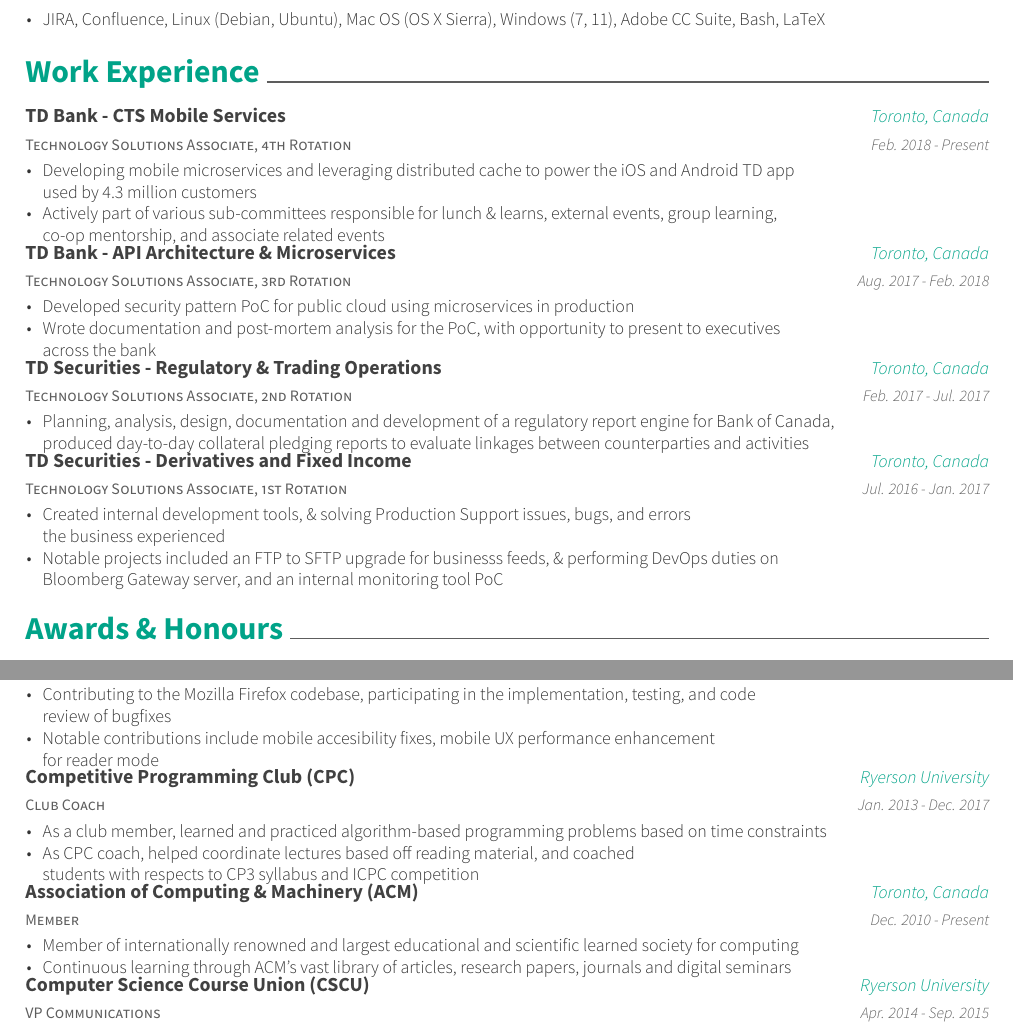
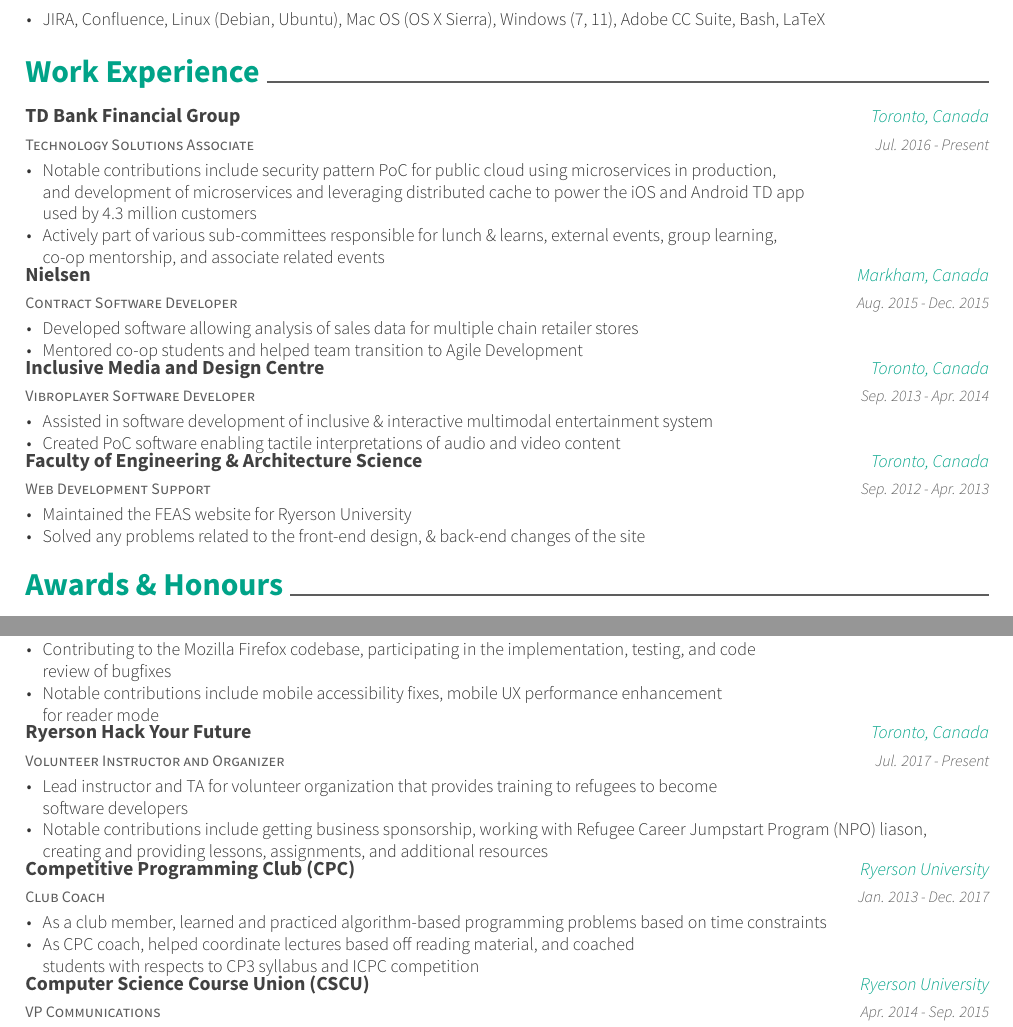
Before and after one commit to s37syed/resume, a LaTeX CV (resume.tex, which reads resume/activities.tex, resume/workexp.tex): two parts of pages 1 and 2 of 2, joined at a grey line, cut so that both start at the same text. Compiled offline with XeLaTeX.

Commit message:
update: added hyf, cleaned up spelling mistakes, reduced clutter for latest job

```diff
--- a/resume/activities.tex
+++ b/resume/activities.tex
@@ -8,7 +8,18 @@
     {
       \begin{cvitems}
         \item {Contributing to the Mozilla Firefox codebase, participating in the implementation, testing, and code \\review of bugfixes}
-        \item {Notable contributions include mobile accesibility fixes, mobile UX performance enhancement \\for reader mode}
+        \item {Notable contributions include mobile accessibility fixes, mobile UX performance enhancement \\for reader mode}
+      \end{cvitems}
+    }
+     \cventry
+    {Volunteer Instructor and Organizer}
+    {Ryerson Hack Your Future}
+    {Toronto, Canada}
+    {Jul. 2017 - Present}
+    {
+      \begin{cvitems}
+        \item {Lead instructor and TA for volunteer organization that provides training to refugees to become \\ software developers}
+        \item {Notable contributions include getting business sponsorship, working with Refugee Career Jumpstart Program (NPO) liason, \\creating and providing lessons, assignments, and additional resources}
       \end{cvitems}
     }
    \cventry
@@ -22,17 +33,17 @@
         \item {As CPC coach, helped coordinate lectures based off reading material, and coached \\students with respects to CP3 syllabus and ICPC competition}
       \end{cvitems}
     }
-   \cventry
-    {Member}
-    {Association of Computing \& Machinery (ACM)}
-    {Toronto, Canada}
-    {Dec. 2010 - Present}
-    {
-      \begin{cvitems}
-        \item {Member of internationally renowned and largest educational and scientific learned society for computing}
-        \item {Continuous learning through ACM's vast library of articles, research papers, journals and digital seminars}
-      \end{cvitems}
-    }
+%   \cventry
+%    {Member}
+%    {Association of Computing \& Machinery (ACM)}
+%    {Toronto, Canada}
+%    {Dec. 2010 - Present}
+%    {
+%      \begin{cvitems}
+%        \item {Member of internationally renowned and largest educational and scientific learned society for computing}
+%        \item {Continuous learning through ACM's vast library of articles, research papers, journals and digital seminars}
+%      \end{cvitems}
+%    }
   \cventry
     {VP Communications}
     {Computer Science Course Union (CSCU)}
--- a/resume/workexp.tex
+++ b/resume/workexp.tex
@@ -1,80 +1,47 @@
 \cvsection{Work Experience}
 \begin{cventries}
   \cventry
-     {Technology Solutions Associate, 4th Rotation}
-     {TD Bank - CTS Mobile Services}
+    {Technology Solutions Associate}
+    {TD Bank Financial Group}
     {Toronto, Canada}
-     {Feb. 2018 - Present}
+    {Jul. 2016 - Present}
     {
       \begin{cvitems}
-       \item {Developing mobile microservices and leveraging distributed cache to power the iOS and Android TD app \\used by
-       4.3 million customers}
+        \item {Notable contributions include security pattern PoC for public cloud using microservices in production, \\ and development of microservices and leveraging distributed cache to power the iOS and Android TD app \\used by 4.3 million customers}
         \item {Actively part of various sub-committees responsible for lunch \& learns, external events, group learning, \\ co-op mentorship, and associate related events}
       \end{cvitems}
     }
   \cventry
-     {Technology Solutions Associate, 3rd Rotation}
-     {TD Bank - API Architecture \& Microservices}
-     {Toronto, Canada}
-     {Aug. 2017 - Feb. 2018}
+    {Contract Software Developer}
+    {Nielsen}
+    {Markham, Canada}
+    {Aug. 2015 - Dec. 2015}
     {
       \begin{cvitems}
-       \item {Developed security pattern PoC for public cloud using microservices in production}
-       \item {Wrote documentation and post-mortem analysis for the PoC, with opportunity to present to executives \\across the bank}
+        \item {Developed software allowing analysis of sales data for multiple chain retailer stores}
+        \item {Mentored co-op students and helped team transition to Agile Development}
       \end{cvitems}
     }
   \cventry
-    {Technology Solutions Associate, 2nd Rotation}
-    {TD Securities - Regulatory \& Trading Operations}
+    {Vibroplayer Software Developer}
+    {Inclusive Media and Design Centre}
     {Toronto, Canada}
-    {Feb. 2017 - Jul. 2017}
+    {Sep. 2013 - Apr. 2014}
     {
       \begin{cvitems}
-        \item {Planning, analysis, design, documentation and development of a regulatory report engine for Bank of Canada, \\produced day-to-day collateral pledging reports to evaluate linkages between counterparties and activities}
+        \item {Assisted in software development of inclusive \& interactive multimodal entertainment system}
+        \item {Created PoC software enabling tactile interpretations of audio and video content}
       \end{cvitems}
     }
  \cventry
-    {Technology Solutions Associate, 1st Rotation}
-    {TD Securities - Derivatives and Fixed Income}
+   {Web Development Support}
+    {Faculty of Engineering \& Architecture Science}
     {Toronto, Canada}
-    {Jul. 2016 - Jan. 2017}
+    {Sep. 2012 - Apr. 2013}
     {
       \begin{cvitems}
-        \item {Created internal development tools, \& solving Production Support issues, bugs, and errors \\the business experienced}
-        \item {Notable projects included an FTP to SFTP upgrade for businesss feeds, \& performing DevOps duties on \\Bloomberg Gateway server, and an internal monitoring tool PoC}
+        \item {Maintained the FEAS website for Ryerson University}
+        \item {Solved any problems related to the front-end design, \& back-end changes of the site}
      \end{cvitems}
     }
-%  \cventry
-%    {Contract Software Developer}
-%    {Nielsen}
-%    {Markham, Canada}
-%    {Aug. 2015 - Dec. 2015}
-%    {
-%      \begin{cvitems}
-%        \item {Developed software allowing analysis of sales data for multiple chain retailer stores}
-%        \item {Mentored co-op students and helped team transition to Agile Development}
-%      \end{cvitems}
-%    }
-%  \cventry
-%    {Vibroplayer Software Developer}
-%    {Inclusive Media and Design Centre}
-%    {Toronto, Canada}
-%    {Sep. 2013 - Apr. 2014}
-%    {
-%      \begin{cvitems}
-%        \item {Assisted in software development of inclusive \& interactive multimodal entertainment system}
-%        \item {Created PoC software enabling tactile interpretations of audio and video content}
-%      \end{cvitems}
-%    }
-% \cventry
-%   {Web Development Support}
-%    {Faculty of Engineering \& Architecture Science}
-%    {Toronto, Canada}
-%    {Sep. 2012 - Apr. 2013}
-%    {
-%      \begin{cvitems}
-%        \item {Maintained the FEAS website for Ryerson University}
-%        \item {Solved any problems related to the front-end design, \& back-end changes of the site}
-%     \end{cvitems}
-%    }
 \end{cventries}
```
Also changed, not shown: 1 other file. Lines whose indentation alone changed are shown as unchanged.
